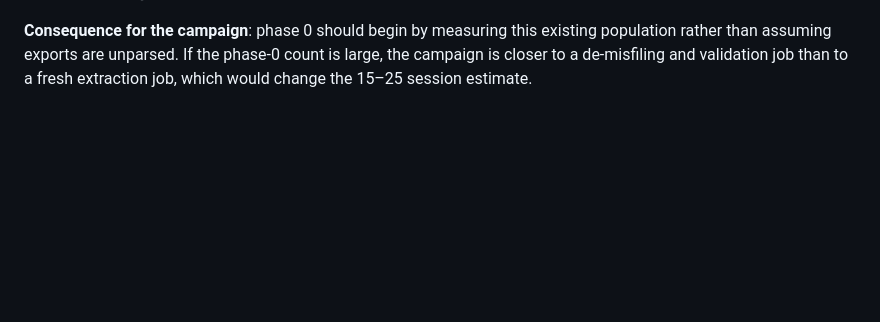
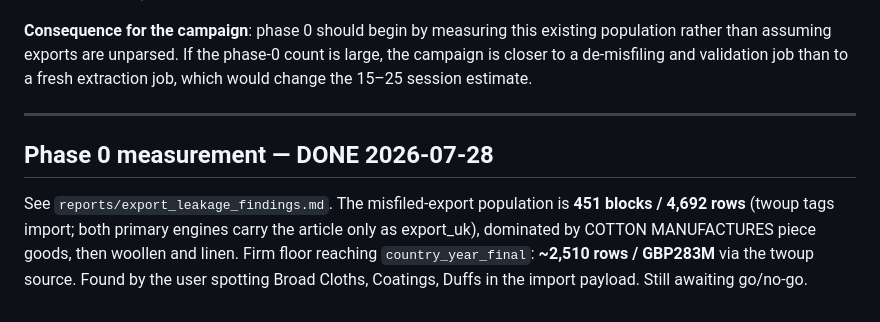
Before and after one commit to jburnford/uk-trade-db, a Markdown page: EXPORT_CAMPAIGN_PLAN.md, the part around the change. Rendered like a GitHub page; blank space fills up the shorter version.

```diff
--- a/EXPORT_CAMPAIGN_PLAN.md
+++ b/EXPORT_CAMPAIGN_PLAN.md
@@ -193,3 +193,14 @@ another, and no §TOTAL anchor anywhere in the family.
 existing population rather than assuming exports are unparsed. If the phase-0
 count is large, the campaign is closer to a de-misfiling and validation job
 than to a fresh extraction job, which would change the 15–25 session estimate.
+
+---
+
+## Phase 0 measurement — DONE 2026-07-28
+
+See `reports/export_leakage_findings.md`. The misfiled-export population is
+**451 blocks / 4,692 rows** (twoup tags import; both primary engines carry the
+article only as export_uk), dominated by COTTON MANUFACTURES piece goods, then
+woollen and linen. Firm floor reaching `country_year_final`: **~2,510 rows /
+GBP283M** via the twoup source. Found by the user spotting Broad Cloths,
+Coatings, Duffs in the import payload. Still awaiting go/no-go.
```
Also changed, not shown: reports/export_leakage_findings.md (added, +111 -0 lines).
